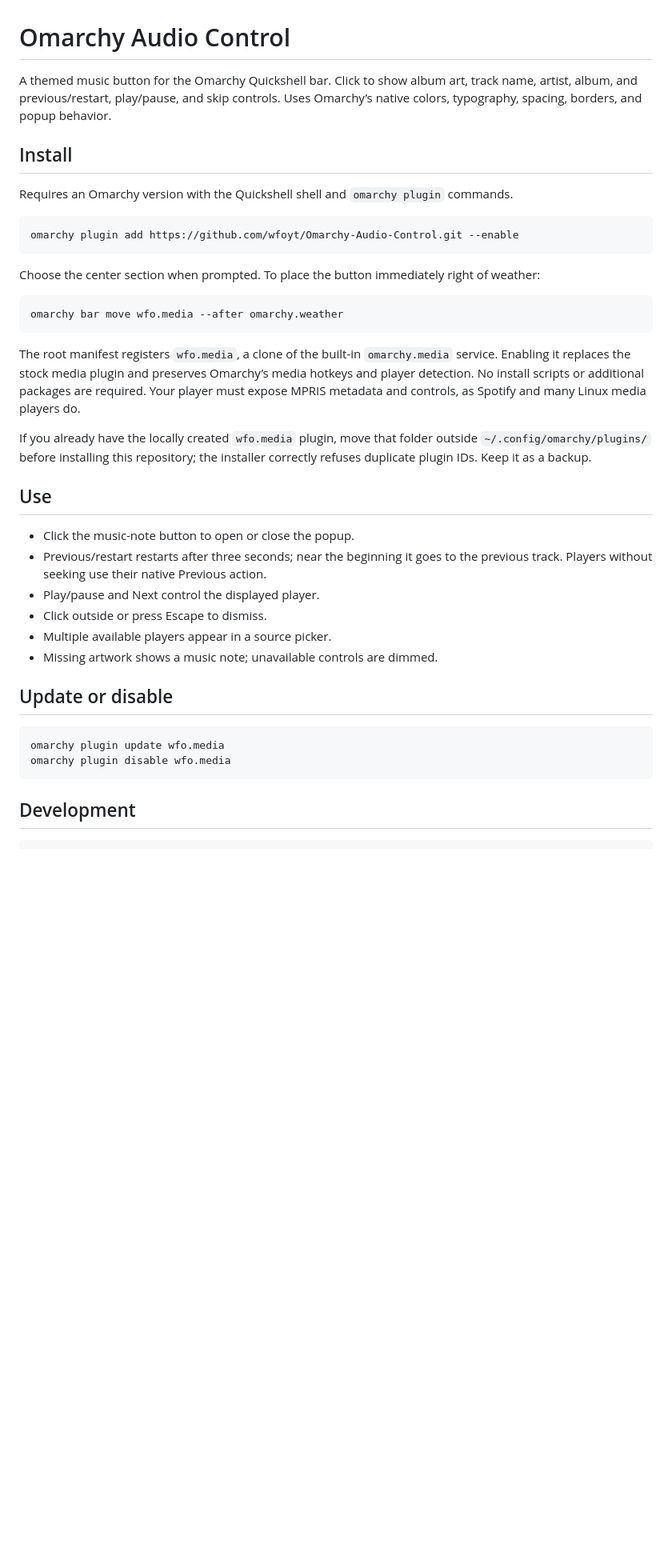
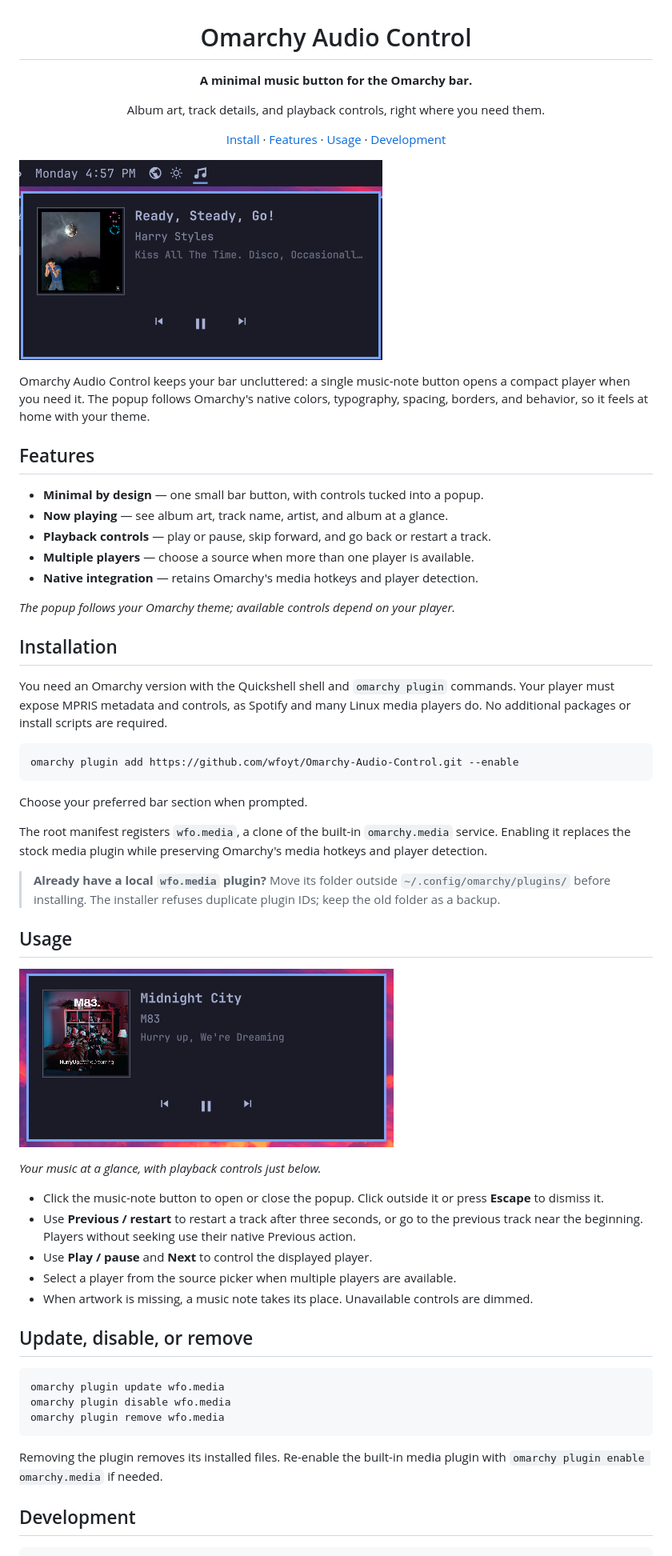
Before and after one commit to wfoyt/Omarchy-Audio-Control, a Markdown page: README.md, the part around one of its changes. Shown at 80% size. Rendered like a GitHub page; pictures changed too: docs/images/music-player.png (added), docs/images/now-playing.png (added); blank space fills up the shorter version.

Commit message:
Prepare plugin for marketplace submission

````diff
--- a/README.md
+++ b/README.md
@@ -1,50 +3,62 @@
 # Omarchy Audio Control
 
-A themed music button for the Omarchy Quickshell bar. Click to show album
-art, track name, artist, album, and previous/restart, play/pause, and skip controls.
-Uses Omarchy’s native colors, typography, spacing, borders, and popup behavior.
+**A minimal music button for the Omarchy bar.**
 
-## Install
+Album art, track details, and playback controls, right where you need them.
 
-Requires an Omarchy version with the Quickshell shell and `omarchy plugin` commands.
+[Install](#installation) · [Features](#features) · [Usage](#usage) · [Development](#development)
+
+</div>
+
+![The music button and now-playing popup in Omarchy](docs/images/music-player.png)
+
+Omarchy Audio Control keeps your bar uncluttered: a single music-note button opens a compact player when you need it. The popup follows Omarchy's native colors, typography, spacing, borders, and behavior, so it feels at home with your theme.
+
+## Features
+
+- **Minimal by design** — one small bar button, with controls tucked into a popup.
+- **Now playing** — see album art, track name, artist, and album at a glance.
+- **Playback controls** — play or pause, skip forward, and go back or restart a track.
+- **Multiple players** — choose a source when more than one player is available.
+- **Native integration** — retains Omarchy's media hotkeys and player detection.
+
+*The popup follows your Omarchy theme; available controls depend on your player.*
+
+## Installation
+
+You need an Omarchy version with the Quickshell shell and `omarchy plugin` commands. Your player must expose MPRIS metadata and controls, as Spotify and many Linux media players do. No additional packages or install scripts are required.
 
 ```bash
 omarchy plugin add https://github.com/wfoyt/Omarchy-Audio-Control.git --enable
 ```
 
-Choose the center section when prompted. To place the button immediately
-right of weather:
+Choose your preferred bar section when prompted.
 
-```bash
-omarchy bar move wfo.media --after omarchy.weather
-```
+The root manifest registers `wfo.media`, a clone of the built-in `omarchy.media` service. Enabling it replaces the stock media plugin while preserving Omarchy's media hotkeys and player detection.
 
-The root manifest registers `wfo.media`, a clone of the built-in
-`omarchy.media` service. Enabling it replaces the stock media plugin and
-preserves Omarchy’s media hotkeys and player detection. No install scripts
-or additional packages are required. Your player must expose MPRIS metadata
-and controls, as Spotify and many Linux media players do.
+> **Already have a local `wfo.media` plugin?** Move its folder outside `~/.config/omarchy/plugins/` before installing. The installer refuses duplicate plugin IDs; keep the old folder as a backup.
 
-If you already have the locally created `wfo.media` plugin, move that folder
-outside `~/.config/omarchy/plugins/` before installing this repository; the
-installer correctly refuses duplicate plugin IDs. Keep it as a backup.
+## Usage
 
-## Use
+![Music player showing album art, track details, and playback controls](docs/images/now-playing.png)
 
-- Click the music-note button to open or close the popup.
-- Previous/restart restarts after three seconds; near the beginning it goes
-  to the previous track. Players without seeking use their native Previous action.
-- Play/pause and Next control the displayed player.
-- Click outside or press Escape to dismiss.
-- Multiple available players appear in a source picker.
-- Missing artwork shows a music note; unavailable controls are dimmed.
+*Your music at a glance, with playback controls just below.*
 
-## Update or disable
+- Click the music-note button to open or close the popup. Click outside it or press **Escape** to dismiss it.
+- Use **Previous / restart** to restart a track after three seconds, or go to the previous track near the beginning. Players without seeking use their native Previous action.
+- Use **Play / pause** and **Next** to control the displayed player.
+- Select a player from the source picker when multiple players are available.
+- When artwork is missing, a music note takes its place. Unavailable controls are dimmed.
+
+## Update, disable, or remove
 
 ```bash
 omarchy plugin update wfo.media
 omarchy plugin disable wfo.media
+omarchy plugin remove wfo.media
 ```
+
+Removing the plugin removes its installed files. Re-enable the built-in media plugin with `omarchy plugin enable omarchy.media` if needed.
 
 ## Development
 
````
Also changed, not shown: other parts of README.md (+8 -7 lines), preview.png (added), 1 other file.
